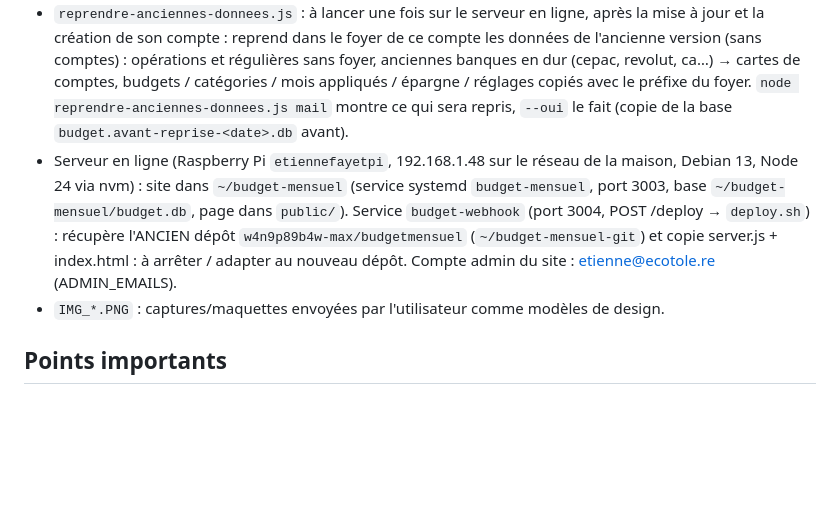
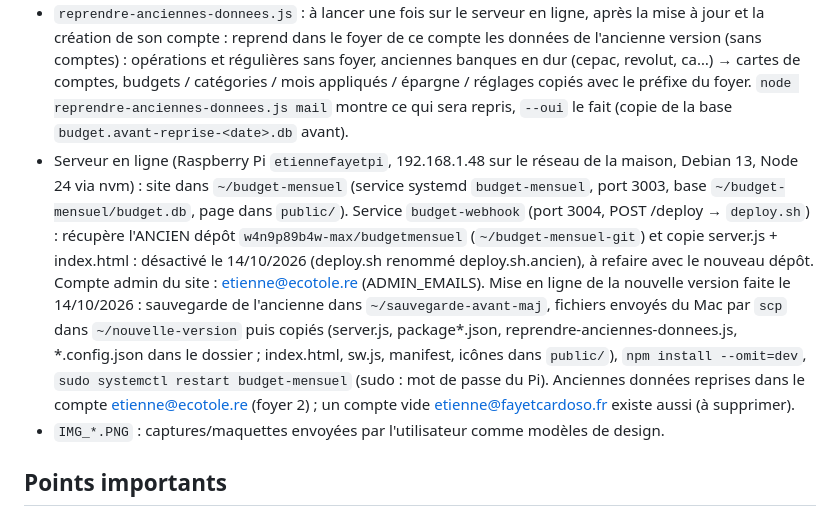
Before and after one commit to w4n9p89b4w-max/site-budget, a Markdown page: CLAUDE.md, the part around the change. Drawn GitHub-style; blank space fills up the shorter version.

Commit message:
Notes : mise en ligne sur le Raspberry faite
Co-Authored-By: Claude Opus 5.5 <noreply@anthropic.com>
Claude-Session: https://claude.ai/code/session_01PuNmkZDeiyDpJQaXsaye3X

```diff
--- a/CLAUDE.md
+++ b/CLAUDE.md
@@ -17,7 +17,8 @@ Répondre en français, simplement (l'utilisateur n'est pas développeur).
 - `remplir-demo.js` : remplit un compte de la base locale avec des données d'exemple (comptes, opérations, régulières, objectifs). `node remplir-demo.js [email]`, `--effacer` pour tout retirer. Le compte doit exister sur l'ordinateur. `--compte-test` crée en plus un compte de test local (identifiants en haut du script) et le remplit.
 - `releve-test.js` : fabrique un faux relevé (`releve-test.csv` + `releve-test.pdf`, non envoyés sur GitHub) à partir des opérations de la base locale, pour essayer l'ajout éclair : copies exactes, décalées d'un ou deux jours, un piège (même jour et même montant, autre dépense) et des nouvelles. `node releve-test.js [email]` (compte de test par défaut) ; affiche ce qui est attendu.
 - `reprendre-anciennes-donnees.js` : à lancer une fois sur le serveur en ligne, après la mise à jour et la création de son compte : reprend dans le foyer de ce compte les données de l'ancienne version (sans comptes) : opérations et régulières sans foyer, anciennes banques en dur (cepac, revolut, ca…) → cartes de comptes, budgets / catégories / mois appliqués / épargne / réglages copiés avec le préfixe du foyer. `node reprendre-anciennes-donnees.js mail` montre ce qui sera repris, `--oui` le fait (copie de la base `budget.avant-reprise-<date>.db` avant).
-- Serveur en ligne (Raspberry Pi `etiennefayetpi`, 192.168.1.48 sur le réseau de la maison, Debian 13, Node 24 via nvm) : site dans `~/budget-mensuel` (service systemd `budget-mensuel`, port 3003, base `~/budget-mensuel/budget.db`, page dans `public/`). Service `budget-webhook` (port 3004, POST /deploy → `deploy.sh`) : récupère l'ANCIEN dépôt `w4n9p89b4w-max/budgetmensuel` (`~/budget-mensuel-git`) et copie server.js + index.html : à arrêter / adapter au nouveau dépôt. Compte admin du site : etienne@ecotole.re (ADMIN_EMAILS).
+- Serveur en ligne (Raspberry Pi `etiennefayetpi`, 192.168.1.48 sur le réseau de la maison, Debian 13, Node 24 via nvm) : site dans `~/budget-mensuel` (service systemd `budget-mensuel`, port 3003, base `~/budget-mensuel/budget.db`, page dans `public/`). Service `budget-webhook` (port 3004, POST /deploy → `deploy.sh`) : récupère l'ANCIEN dépôt `w4n9p89b4w-max/budgetmensuel` (`~/budget-mensuel-git`) et copie server.js + index.html : désactivé le 14/10/2026 (deploy.sh renommé deploy.sh.ancien), à refaire avec le nouveau dépôt. Compte admin du site : etienne@ecotole.re (ADMIN_EMAILS).
+  Mise en ligne de la nouvelle version faite le 14/10/2026 : sauvegarde de l'ancienne dans `~/sauvegarde-avant-maj`, fichiers envoyés du Mac par `scp` dans `~/nouvelle-version` puis copiés (server.js, package*.json, reprendre-anciennes-donnees.js, *.config.json dans le dossier ; index.html, sw.js, manifest, icônes dans `public/`), `npm install --omit=dev`, `sudo systemctl restart budget-mensuel` (sudo : mot de passe du Pi). Anciennes données reprises dans le compte etienne@ecotole.re (foyer 2) ; un compte vide etienne@fayetcardoso.fr existe aussi (à supprimer).
 - `IMG_*.PNG` : captures/maquettes envoyées par l'utilisateur comme modèles de design.
 
 ## Points importants
```
